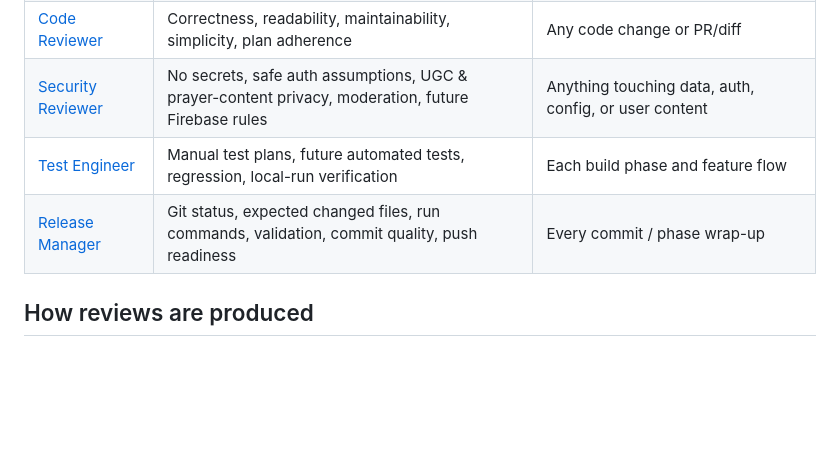
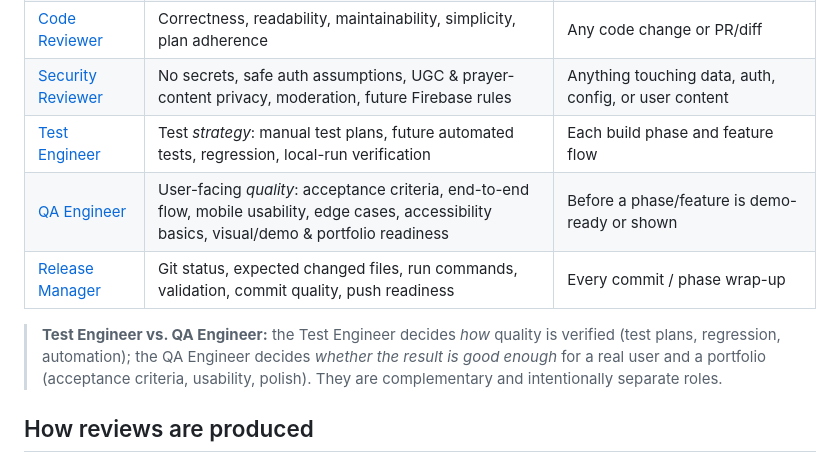
Before and after one commit to hrod74/praying4you, a Markdown page: docs/agents/README.md, the part around the change. GitHub-like rendering; blank space fills up the shorter version.

Commit message:
docs: add QA Engineer agent and update Phase A review

```diff
--- a/docs/agents/README.md
+++ b/docs/agents/README.md
@@ -32,8 +32,14 @@ remit, checklist, and output format.
 | [React Native Engineer](react-native-engineer.md) | Expo architecture, TypeScript, navigation, folder structure, state, Firebase seam | App scaffolding, component/architecture choices |
 | [Code Reviewer](code-reviewer.md) | Correctness, readability, maintainability, simplicity, plan adherence | Any code change or PR/diff |
 | [Security Reviewer](security-reviewer.md) | No secrets, safe auth assumptions, UGC & prayer-content privacy, moderation, future Firebase rules | Anything touching data, auth, config, or user content |
-| [Test Engineer](test-engineer.md) | Manual test plans, future automated tests, regression, local-run verification | Each build phase and feature flow |
+| [Test Engineer](test-engineer.md) | Test *strategy*: manual test plans, future automated tests, regression, local-run verification | Each build phase and feature flow |
+| [QA Engineer](qa-engineer.md) | User-facing *quality*: acceptance criteria, end-to-end flow, mobile usability, edge cases, accessibility basics, visual/demo & portfolio readiness | Before a phase/feature is demo-ready or shown |
 | [Release Manager](release-manager.md) | Git status, expected changed files, run commands, validation, commit quality, push readiness | Every commit / phase wrap-up |
+
+> **Test Engineer vs. QA Engineer:** the Test Engineer decides *how* quality is
+> verified (test plans, regression, automation); the QA Engineer decides *whether the
+> result is good enough* for a real user and a portfolio (acceptance criteria,
+> usability, polish). They are complementary and intentionally separate roles.
 
 ## How reviews are produced
 
```
Also changed, not shown: docs/agents/qa-engineer.md (added, +93 -0 lines), docs/reviews/phase-a-readiness-review.md (+34 -9 lines).
